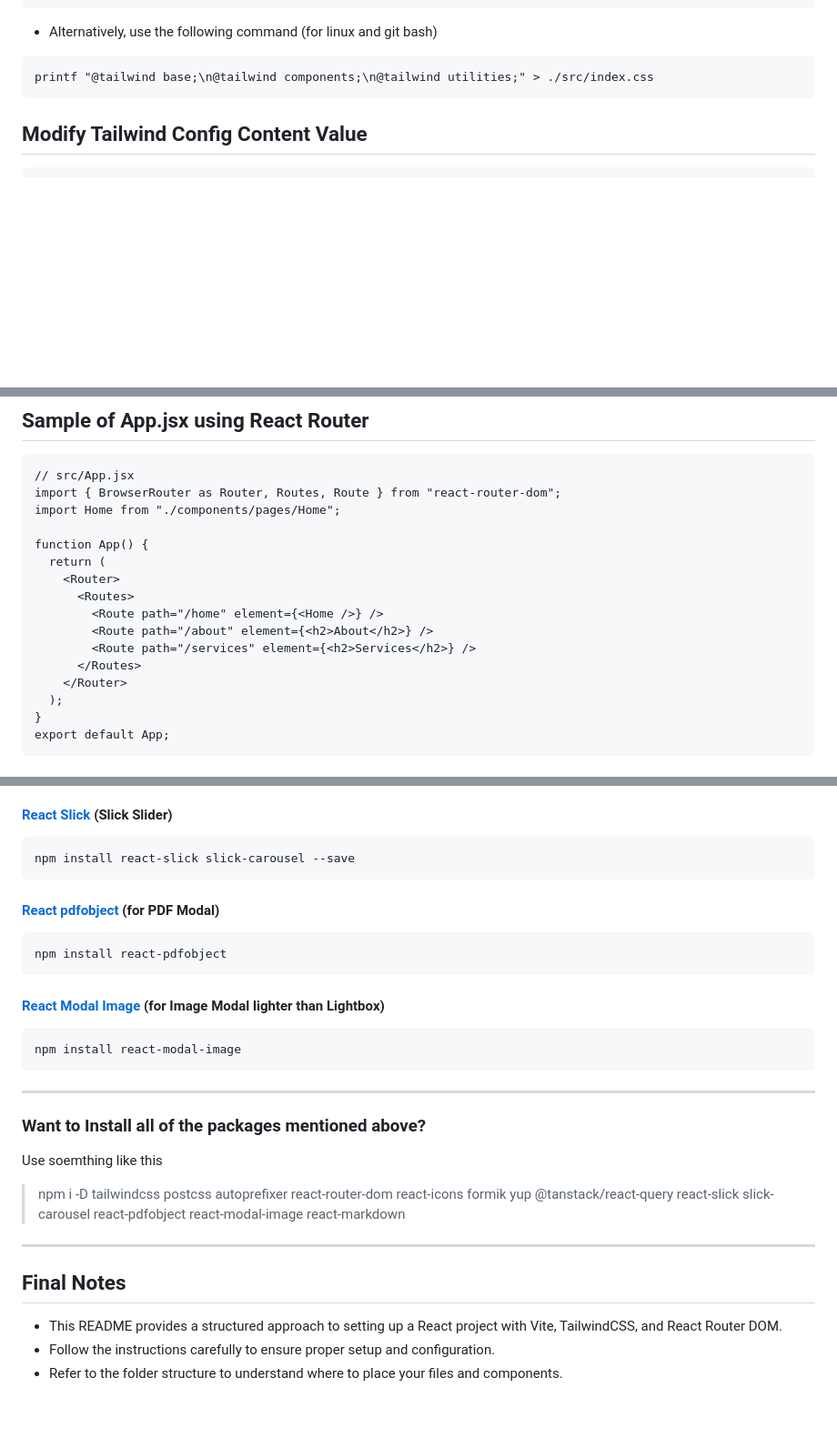
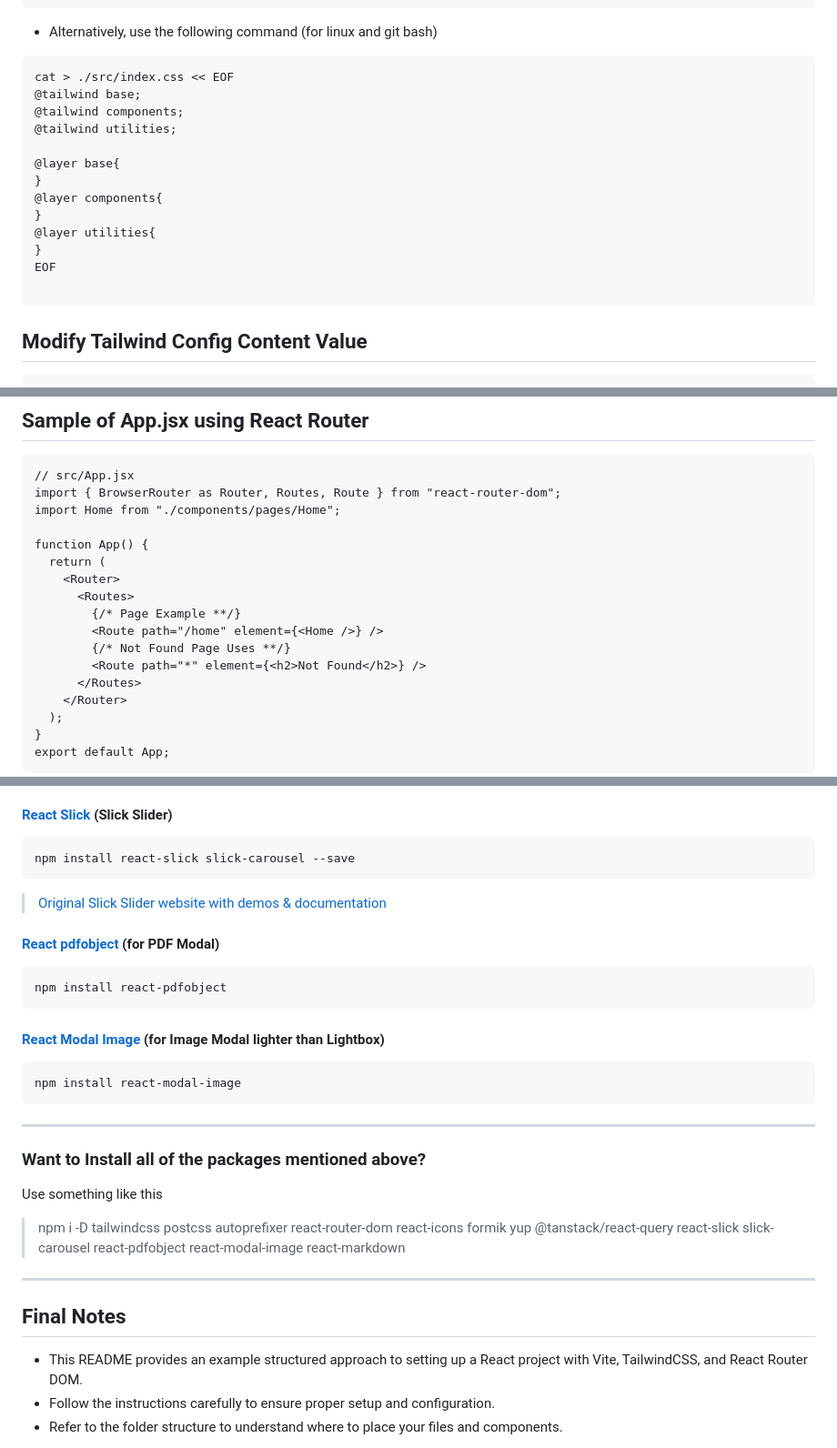
Before and after one commit to FBS-OJT-031/React-Install.github, a Markdown page: README.md, 3 parts joined by grey strips. Shown at 91% size. Drawn GitHub-style; blank space fills up the shorter version.

`````diff
--- a/README.md
+++ b/README.md
@@ -126,7 +126,19 @@ npm install react-router-dom
 
 - Alternatively, use the following command (for linux and git bash)
 ```
-printf "@tailwind base;\n@tailwind components;\n@tailwind utilities;" > ./src/index.css
+cat > ./src/index.css << EOF
+@tailwind base;
+@tailwind components;
+@tailwind utilities;
+
+@layer base{
+}
+@layer components{
+}
+@layer utilities{
+}
+EOF
+
 ```
 
 ## Modify Tailwind Config Content Value
@@ -178,9 +190,10 @@ function App() {
   return (
     <Router>
       <Routes>
+        {/* Page Example **/}
         <Route path="/home" element={<Home />} />
-        <Route path="/about" element={<h2>About</h2>} />
-        <Route path="/services" element={<h2>Services</h2>} />
+        {/* Not Found Page Uses **/}
+        <Route path="*" element={<h2>Not Found</h2>} />
       </Routes>
     </Router>
   );
@@ -299,6 +312,7 @@ npm install react-markdown
 ```
 npm install react-slick slick-carousel --save
 ```
+> [Original Slick Slider website with demos & documentation](https://kenwheeler.github.io/slick/)
 
 #### [React pdfobject](https://www.npmjs.com/package/react-pdfobject) (for PDF Modal)
 ````
@@ -313,13 +327,13 @@ npm install react-modal-image
 -----
 
 ### Want to Install all of the packages mentioned above?
-Use soemthing like this
+Use something like this
 > npm i -D tailwindcss postcss autoprefixer react-router-dom react-icons formik yup @tanstack/react-query react-slick slick-carousel react-pdfobject react-modal-image react-markdown
 
 -----
 
 ## Final Notes
-- This README provides a structured approach to setting up a React project with Vite, TailwindCSS, and React Router DOM.
+- This README provides an example structured approach to setting up a React project with Vite, TailwindCSS, and React Router DOM.
 - Follow the instructions carefully to ensure proper setup and configuration.
 - Refer to the folder structure to understand where to place your files and components.
 
`````
Also changed, not shown: other parts of README.md (+2 -2 lines).
